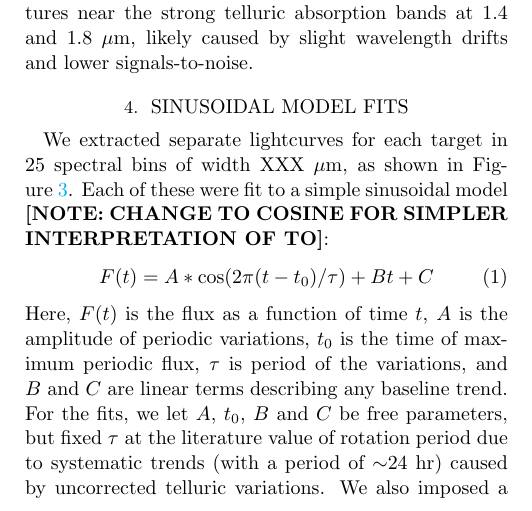
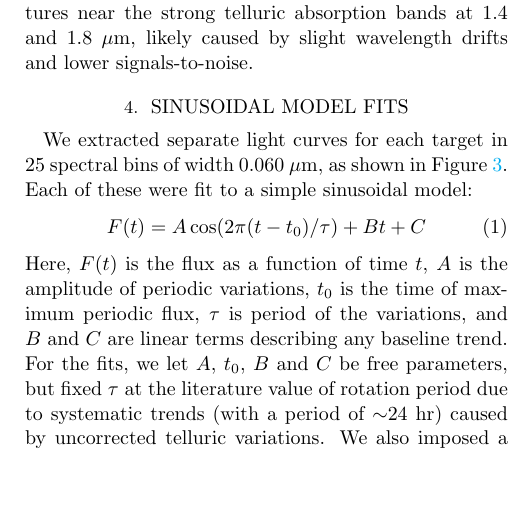
Before and after one commit to eas342/bd_survey, a LaTeX paper (ms.tex): part of one column of page 4 of 9, cut so that both start at the same text, the shorter picture padded with empty space. Compiled offline with pdfLaTeX.

Commit message:
I updated the wavelength bin size and the cosine fit formula.

```diff
--- a/ms.tex
+++ b/ms.tex
@@ -235,9 +235,9 @@ Figure \ref{fig:specphot} shows the dynamic spectra of both targets, as well as
 
 \section{Sinusoidal Model Fits}\label{sec:ModelFits}
 
-We extracted separate lightcurves for each target in 25 spectral bins of width XXX~$\mu$m, as shown in Figure~\ref{fig:tserPfold}. Each of these were fit to a simple sinusoidal model {\bf [NOTE: CHANGE TO COSINE FOR SIMPLER INTERPRETATION OF TO]}:
+We extracted separate light curves for each target in 25 spectral bins of width 0.060~$\mu$m, as shown in Figure~\ref{fig:tserPfold}. Each of these were fit to a simple sinusoidal model:
 \begin{equation}
-F(t) = A * \cos(2 \pi (t - t_0)/\tau) + B t + C
+F(t) = A \cos(2 \pi (t - t_0)/\tau) + B t + C
 \end{equation}
 Here, $F(t)$ is the flux as a function of time $t$, $A$ is the amplitude of periodic variations, $t_0$ is the time of maximum periodic flux, $\tau$ is period of the variations, and $B$ and $C$ are linear terms describing any baseline trend.
 For the fits, we let $A$, $t_0$, $B$ and $C$ be free parameters, but fixed $\tau$ at the literature value of rotation period due to systematic trends (with a period of $\sim$24 hr) caused by uncorrected telluric variations.
```
